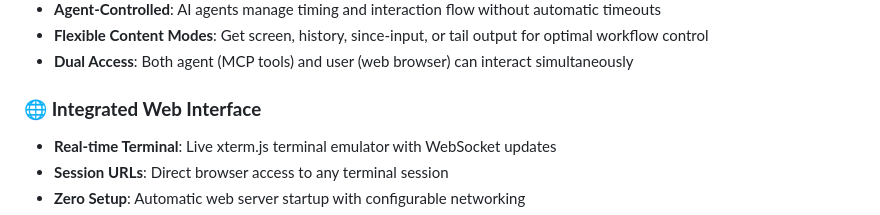
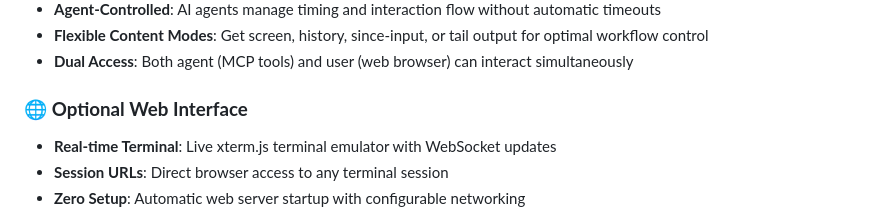
Before and after one commit to fastmcp-me/terminal-control-mcp, a Markdown page: README.md, the part around the change. Rendered like a GitHub page.

```diff
--- a/README.md
+++ b/README.md
@@ -12,7 +12,7 @@ A modern MCP server that enables AI agents to control terminal sessions through
 - **Flexible Content Modes**: Get screen, history, since-input, or tail output for optimal workflow control
 - **Dual Access**: Both agent (MCP tools) and user (web browser) can interact simultaneously
 
-### 🌐 **Integrated Web Interface**
+### 🌐 **Optional Web Interface**
 - **Real-time Terminal**: Live xterm.js terminal emulator with WebSocket updates
 - **Session URLs**: Direct browser access to any terminal session
 - **Zero Setup**: Automatic web server startup with configurable networking
```
Also changed, not shown: CONFIG.md (deleted, +0 -50 lines).
